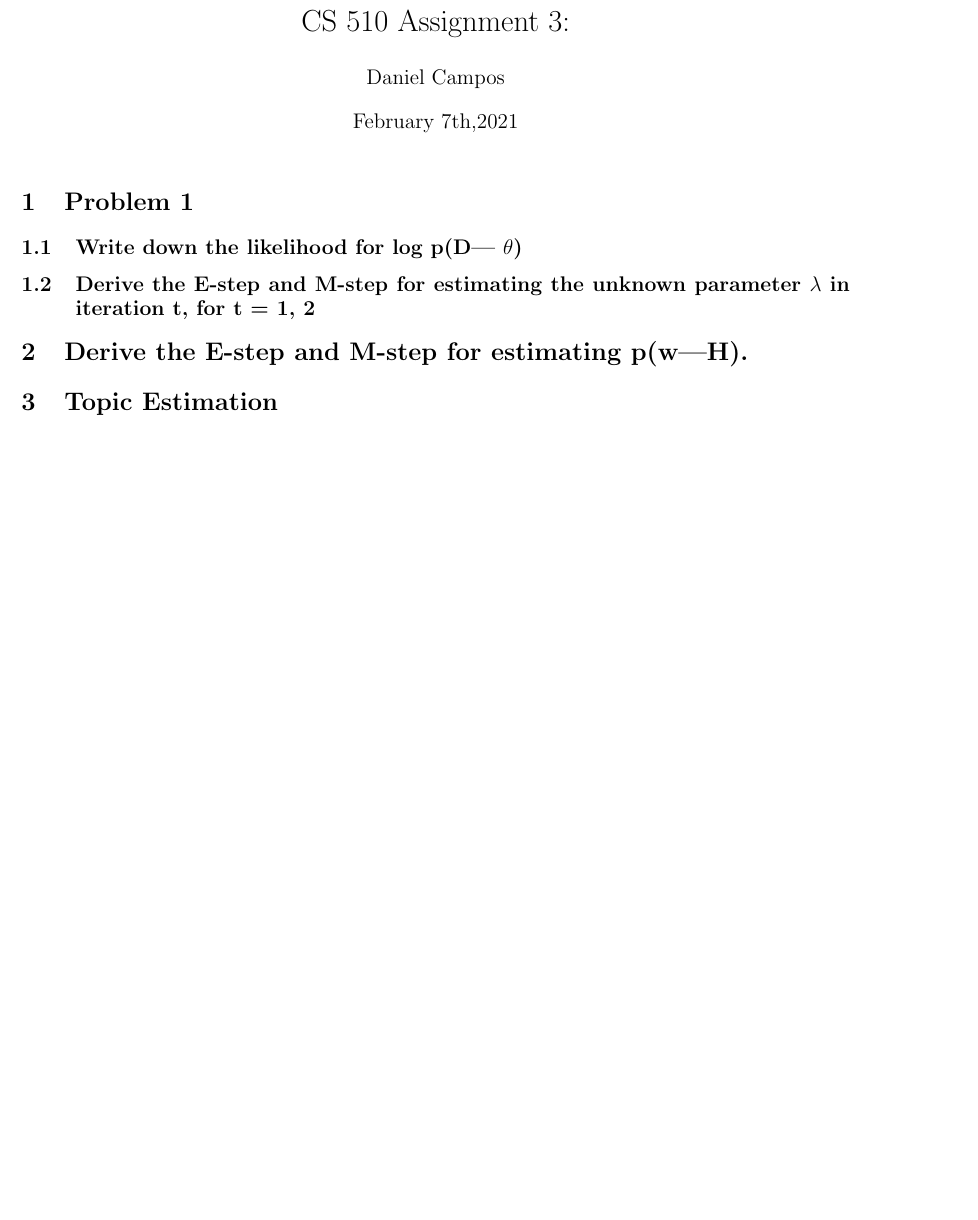
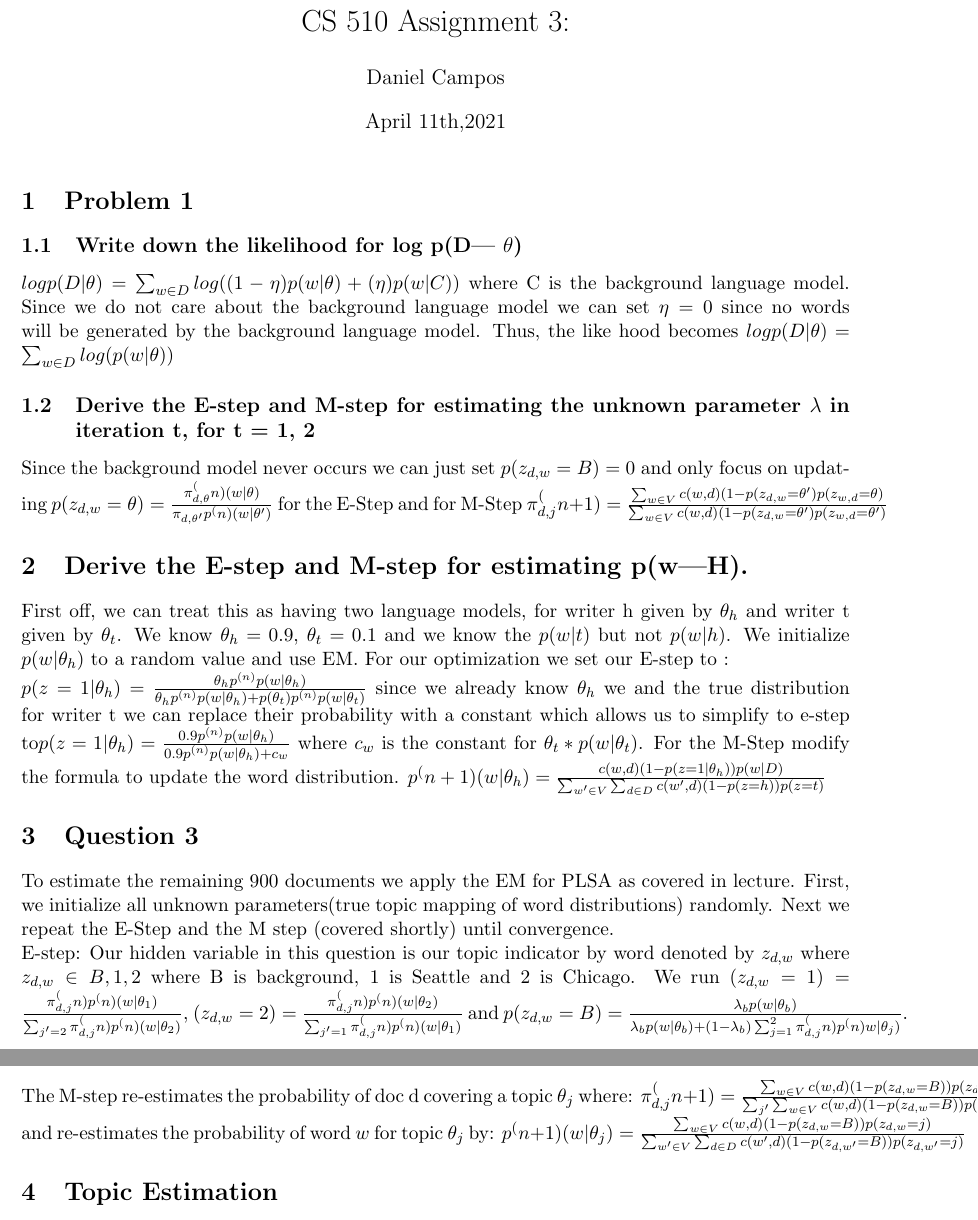
Before and after one commit to spacemanidol/CS510IR, a LaTeX problem sheet (Assignments/3.tex): part of page 1 of 2 before the commit and two parts of pages 1 and 2 of 3 after it, the two joined at a grey line, cut so that both start at the same text, the shorter picture padded with empty space. Compiled offline with pdfLaTeX.

Commit message:
assignment 3 done

```diff
--- a/Assignments/3.tex
+++ b/Assignments/3.tex
@@ -10,13 +10,23 @@
 
 \title{CS 510 Assignment 3:}
 \author{Daniel Campos}
-\date{February 7th,2021}
+\date{April 11th,2021}
 \begin{document}
 \maketitle
 \section{Problem 1}
 \subsection{Write down the likelihood for log p(D| $\theta$) }
+$log p(D | \theta)= \sum_{w \in D} log((1-\eta) p(w|\theta) +  (\eta) p(w|C))$ where C is the background language model. Since we do not care about the background language model we can set $\eta=0$ since no words will be generated by the background language model. Thus, the like hood becomes $log p(D| \theta) = \sum_{w \in D} log(p(w|\theta))$
 \subsection{Derive the E-step and M-step for estimating the unknown parameter $\lambda$ in iteration t, for t = 1, 2}
+Since the background model never occurs we can just set $p(z_{d,w}=B) = 0$ and only focus on updating $p(z_{d,w}=\theta) =\frac{\pi_{d, \theta}^(n) (w| \theta)}{\pi_{d,\theta'} p^(n) (w|\theta')}$ for the E-Step and for M-Step $\pi_{d,j}^(n+1)= \frac{\sum_{w \in V} c(w,d)(1-p(z_{d,w} = \theta')p(z_{w, d} = \theta)}{\sum_{w \in V} c(w,d)(1-p(z_{d,w} = \theta')p(z_{w, d} = \theta')}$
 \section{Derive the E-step and M-step for estimating p(w|H).}
+First off, we can treat this as having two language models, for writer h given by $\theta_h$ and writer t given by $\theta_t$. We know $\theta_h=0.9$, $\theta_t=0.1$ and we know the $p(w| t)$ but not $p(w|h)$. We initialize $p(w | \theta_h)$ to a random value and use EM. For our optimization we set our E-step to : \\
+$p(z = 1| \theta_h) = \frac{\theta_h p^{(n)} p(w| \theta_h)}{\theta_h p^{(n)} p(w| \theta_h) + p(\theta_t) p^{(n)} p(w| \theta_t)}$
+since we already know $\theta_h$ we and the true distribution for writer t we can replace their probability with a constant which allows us to simplify to e-step to$p(z = 1| \theta_h) = \frac{0.9p^{(n)} p(w| \theta_h)}{0.9p^{(n)} p(w| \theta_h) + c_w}$ where $c_w$ is the constant for $\theta_t*p(w|\theta_t)$.
+For the M-Step modify the formula to update the word distribution. $p^(n+1) (w| \theta_h) = \frac{c(w,d)(1-p(z=1|\theta_h))p(w|D)}{\sum_{w' \in V} \sum_{d \in D} c(w',d)(1-p(z=h))p(z=t)}$
+\section{Question 3}
+To estimate the remaining 900 documents we apply the EM for PLSA as covered in lecture. First, we initialize all unknown parameters(true topic mapping of word distributions) randomly. Next we repeat the E-Step and the M step (covered shortly) until convergence. \\
+E-step: Our hidden variable in this question is our topic indicator by word denoted by $z_{d,w}$ where $z_{d,w} \in {B, 1,2}$ where B is background, 1 is Seattle and 2 is Chicago. We run $(z_{d,w} = 1) = \frac{\pi_{d,j}^(n) p^(n) (w| \theta_1)}{\sum_{j'=2} \pi_{d,j}^(n) p^(n)(w| \theta_2)}$, $(z_{d,w} = 2) = \frac{\pi_{d,j}^(n) p^(n) (w| \theta_2)}{\sum_{j'=1} \pi_{d,j}^(n) p^(n)(w| \theta_1)}$ and $p(z_{d,w} = B) = \frac{\lambda_b p(w|\theta_b)}{\lambda_b p(w|\theta_b) + (1-\lambda_b)\sum_{j=1}^2 \pi_{d,j}^(n) p^(n) w| \theta_j)}$. \\
+The M-step re-estimates the probability of doc d covering a topic $\theta_j$ where: $\pi_{d,j}^(n+1) = \frac{\sum_{w \in V} c(w,d)(1-p(z_{d,w}=B))p(z_{d,w} = j)}{\sum_{j'} \sum_{w \in V} c(w,d)(1-p(z_{d,w}=B))p(z_{d,w} = j')}$ and re-estimates the probability of word $w$ for topic $\theta_j$ by: $p^(n+1)(w| \theta_j) = \frac{\sum_{w \in V} c(w,d)(1-p(z_{d,w}=B))p(z_{d,w} = j)}{\sum_{w' \in V} \sum_{d \in D} c(w',d)(1-p(z_{d,w'}=B))p(z_{d,w'} = j)}$
 \section{Topic Estimation}
 \subsection{Question 1.1}
 Implemented
```
Also changed, not shown: Assignments/dcampos3_assignment1.pdf (added), Assignments/dcampos3_assignment3.pdf (added).
